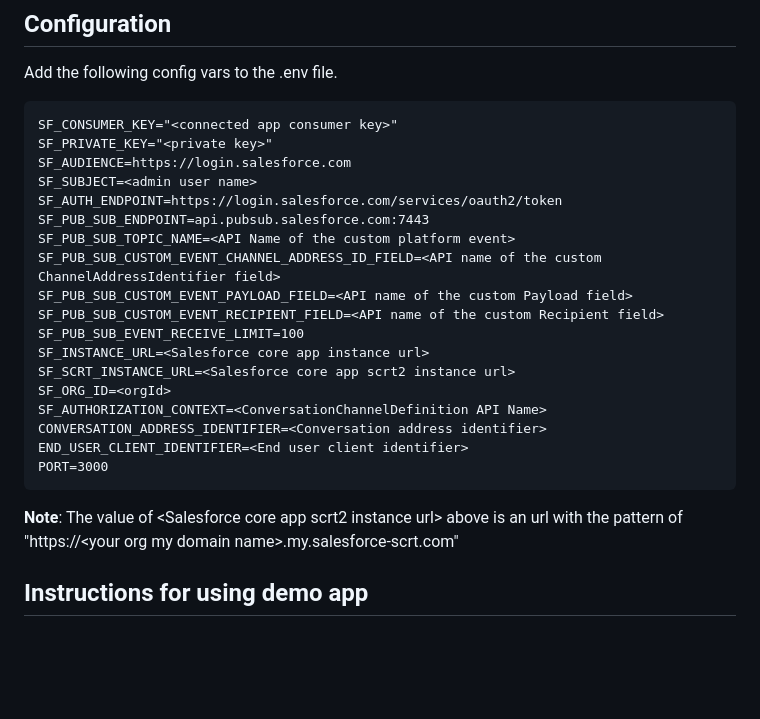
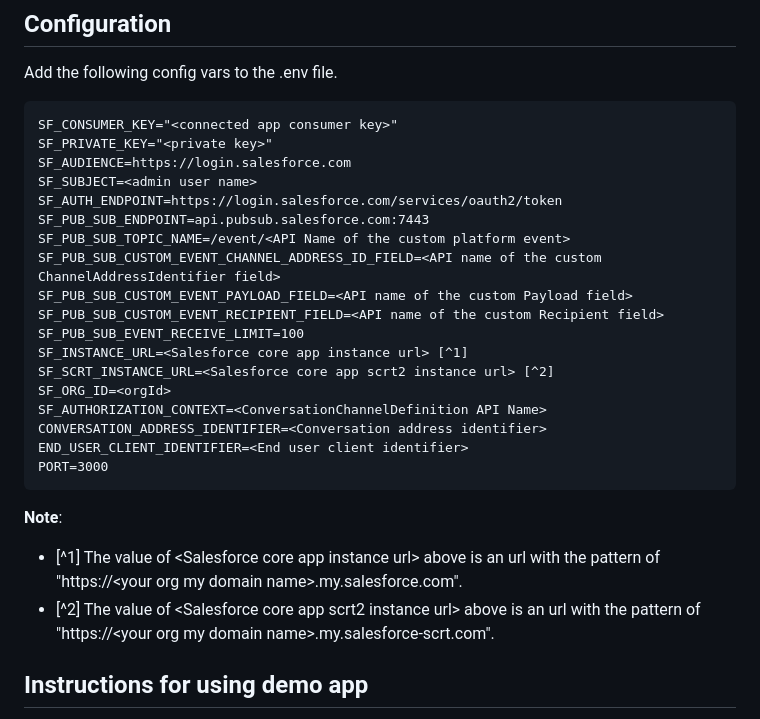
Before and after one commit to salesforce-misc/byoc-ott-demo-app, a Markdown page: README.md, the part around the change. GitHub-like rendering; blank space fills up the shorter version.

````diff
--- a/README.md
+++ b/README.md
@@ -29,13 +29,13 @@ SF_AUDIENCE=https://login.salesforce.com
 SF_SUBJECT=<admin user name>
 SF_AUTH_ENDPOINT=https://login.salesforce.com/services/oauth2/token
 SF_PUB_SUB_ENDPOINT=api.pubsub.salesforce.com:7443
-SF_PUB_SUB_TOPIC_NAME=<API Name of the custom platform event>
+SF_PUB_SUB_TOPIC_NAME=/event/<API Name of the custom platform event>
 SF_PUB_SUB_CUSTOM_EVENT_CHANNEL_ADDRESS_ID_FIELD=<API name of the custom ChannelAddressIdentifier field>
 SF_PUB_SUB_CUSTOM_EVENT_PAYLOAD_FIELD=<API name of the custom Payload field>
 SF_PUB_SUB_CUSTOM_EVENT_RECIPIENT_FIELD=<API name of the custom Recipient field>
 SF_PUB_SUB_EVENT_RECEIVE_LIMIT=100
-SF_INSTANCE_URL=<Salesforce core app instance url>
-SF_SCRT_INSTANCE_URL=<Salesforce core app scrt2 instance url>
+SF_INSTANCE_URL=<Salesforce core app instance url> [^1]
+SF_SCRT_INSTANCE_URL=<Salesforce core app scrt2 instance url> [^2]
 SF_ORG_ID=<orgId>
 SF_AUTHORIZATION_CONTEXT=<ConversationChannelDefinition API Name>
 CONVERSATION_ADDRESS_IDENTIFIER=<Conversation address identifier>
@@ -43,7 +43,9 @@ END_USER_CLIENT_IDENTIFIER=<End user client identifier>
 PORT=3000
 ```
 
-**Note**: The value of \<Salesforce core app scrt2 instance url\> above is an url with the pattern of "https://\<your org my domain name\>.my.salesforce-scrt.com"
+**Note**:
+- [^1] The value of \<Salesforce core app instance url\> above is an url with the pattern of "https://\<your org my domain name\>.my.salesforce.com".
+- [^2] The value of \<Salesforce core app scrt2 instance url\> above is an url with the pattern of "https://\<your org my domain name\>.my.salesforce-scrt.com".
 
 ## Instructions for using demo app
 After load the url: http://localhost:3000 in browser, the demo app page is displayed with two parts: "Demo Settings" on left hand side and "Messaging component" on right hand side.
````
